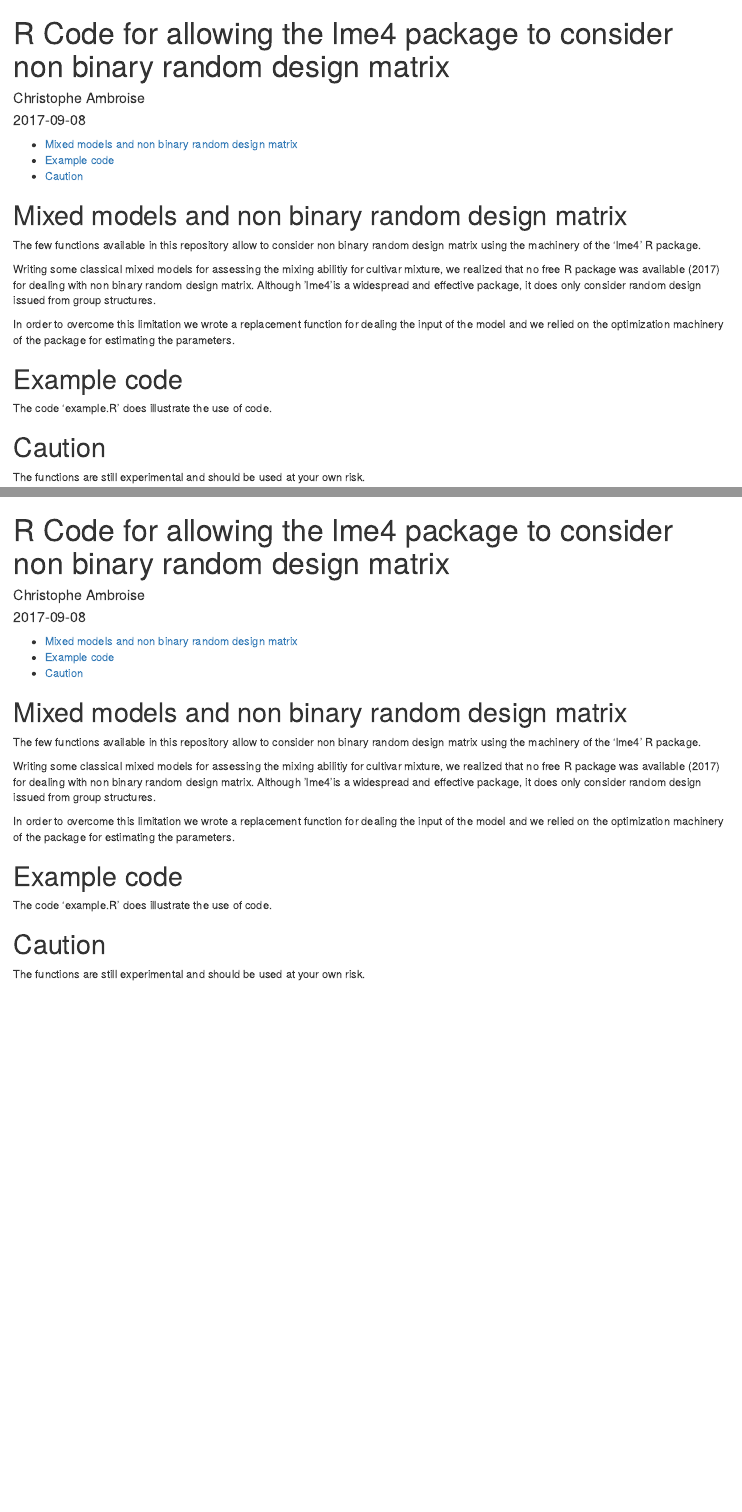
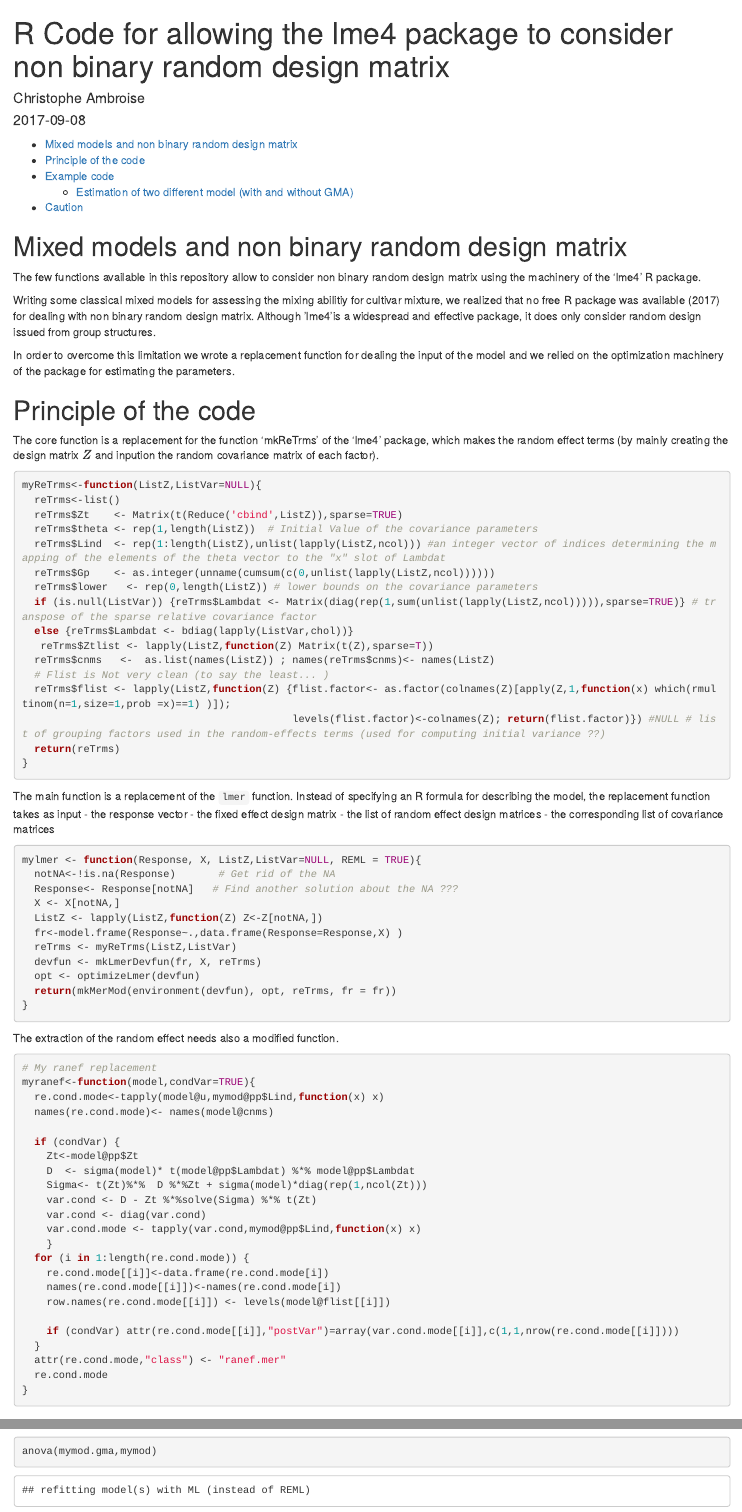
Before and after one commit to cambroise/lme4-adapt-for-variety-mixture, an R Markdown document (README.Rmd): the page in a window 1100 px wide, from its top, and a second part further down, joined at a grey line. Rendered offline with R 4.5, knitr and Pandoc, with nearby package versions; code that draws random numbers runs with fixed seeds of ours.

Commit message:
Adding plots and R outputs

````diff
--- a/README.Rmd
+++ b/README.Rmd
@@ -17,3 +17,77 @@ Writing some classical mixed models for assessing the mixing abilitiy for cultiv
 
 In order to overcome this limitation we wrote a replacement function for dealing the input of the model and we relied  on the optimization machinery of the package for estimating the parameters.
 
+# Principle of the code
+```{r eval=TRUE, include=FALSE}
+library(lme4)
+```
+
+The core function  is a replacement for the function 'mkReTrms' of the  'lme4' package, which makes the random effect terms (by mainly creating the design matrix $Z$ and inpution the random covariance matrix of each factor).
+
+```{r mkReTrms-replacement, eval=TRUE, include=TRUE}
+myReTrms<-function(ListZ,ListVar=NULL){
+  reTrms<-list()
+  reTrms$Zt    <- Matrix(t(Reduce('cbind',ListZ)),sparse=TRUE)
+  reTrms$theta <- rep(1,length(ListZ))  # Initial Value of the covariance parameters
+  reTrms$Lind  <- rep(1:length(ListZ),unlist(lapply(ListZ,ncol))) #an integer vector of indices determining the mapping of the elements of the theta vector to the "x" slot of Lambdat
+  reTrms$Gp    <- as.integer(unname(cumsum(c(0,unlist(lapply(ListZ,ncol))))))
+  reTrms$lower   <- rep(0,length(ListZ)) # lower bounds on the covariance parameters
+  if (is.null(ListVar)) {reTrms$Lambdat <- Matrix(diag(rep(1,sum(unlist(lapply(ListZ,ncol))))),sparse=TRUE)} # transpose of the sparse relative covariance factor
+  else {reTrms$Lambdat <- bdiag(lapply(ListVar,chol))}
+   reTrms$Ztlist <- lapply(ListZ,function(Z) Matrix(t(Z),sparse=T))
+  reTrms$cnms   <-  as.list(names(ListZ)) ; names(reTrms$cnms)<- names(ListZ)
+  # Flist is Not very clean (to say the least... )
+  reTrms$flist <- lapply(ListZ,function(Z) {flist.factor<- as.factor(colnames(Z)[apply(Z,1,function(x) which(rmultinom(n=1,size=1,prob =x)==1) )]);
+                                            levels(flist.factor)<-colnames(Z); return(flist.factor)}) #NULL # list of grouping factors used in the random-effects terms (used for computing initial variance ??)
+  return(reTrms)
+}
+```
+
+
+The main function is a replacement of the `lmer` function. Instead of specifying an R formula for describing the model,  the replacement  function takes as input
+  - the response vector
+  - the fixed effect design matrix
+  - the list of random effect design matrices
+  - the corresponding list of covariance matrices
+
+
+```{r lmer-replacement, eval=TRUE, include=TRUE}
+mylmer <- function(Response, X, ListZ,ListVar=NULL, REML = TRUE){
+  notNA<-!is.na(Response)       # Get rid of the NA
+  Response<- Response[notNA]   # Find another solution about the NA ???
+  X <- X[notNA,]
+  ListZ <- lapply(ListZ,function(Z) Z<-Z[notNA,])
+  fr<-model.frame(Response~.,data.frame(Response=Response,X) )
+  reTrms <- myReTrms(ListZ,ListVar)
+  devfun <- mkLmerDevfun(fr, X, reTrms)
+  opt <- optimizeLmer(devfun)
+  return(mkMerMod(environment(devfun), opt, reTrms, fr = fr))
+}
+```
+
+The extraction of the random effect needs also a modified function.
+
+
+```{r ranef-replacement, include=TRUE, eval=TRUE}
+# My ranef replacement
+myranef<-function(model,condVar=TRUE){
+  re.cond.mode<-tapply(model@u,mymod@pp$Lind,function(x) x)
+  names(re.cond.mode)<- names(model@cnms)
+
+  if (condVar) {
+    Zt<-model@pp$Zt
+    D  <- sigma(model)* t(model@pp$Lambdat) %*% model@pp$Lambdat
+    Sigma<- t(Zt)%*%  D %*%Zt + sigma(model)*diag(rep(1,ncol(Zt)))
+    var.cond <- D - Zt %*%solve(Sigma) %*% t(Zt)
+    var.cond <- diag(var.cond)
+    var.cond.mode <- tapply(var.cond,mymod@pp$Lind,function(x) x)
+    }
+  for (i in 1:length(re.cond.mode)) {
+    re.cond.mode[[i]]<-data.frame(re.cond.mode[i])
+    names(re.cond.mode[[i]])<-names(re.cond.mode[i])
+    row.names(re.cond.mode[[i]]) <- levels(model@flist[[i]])
+
+    if (condVar) attr(re.cond.mode[[i]],"postVar")=array(var.cond.mode[[i]],c(1,1,nrow(re.cond.mode[[i]])))
+  }
+  attr(re.cond.mode,"class") <- "ranef.mer"
+  re.cond.mode
@@ -25,0 +128,2 @@ The code 'example.R' does illustrate the use of code.
+```{r model-comparison}
+anova(mymod.gma,mymod)
````
Also changed, not shown: README.Rmd (39 more changed lines).
